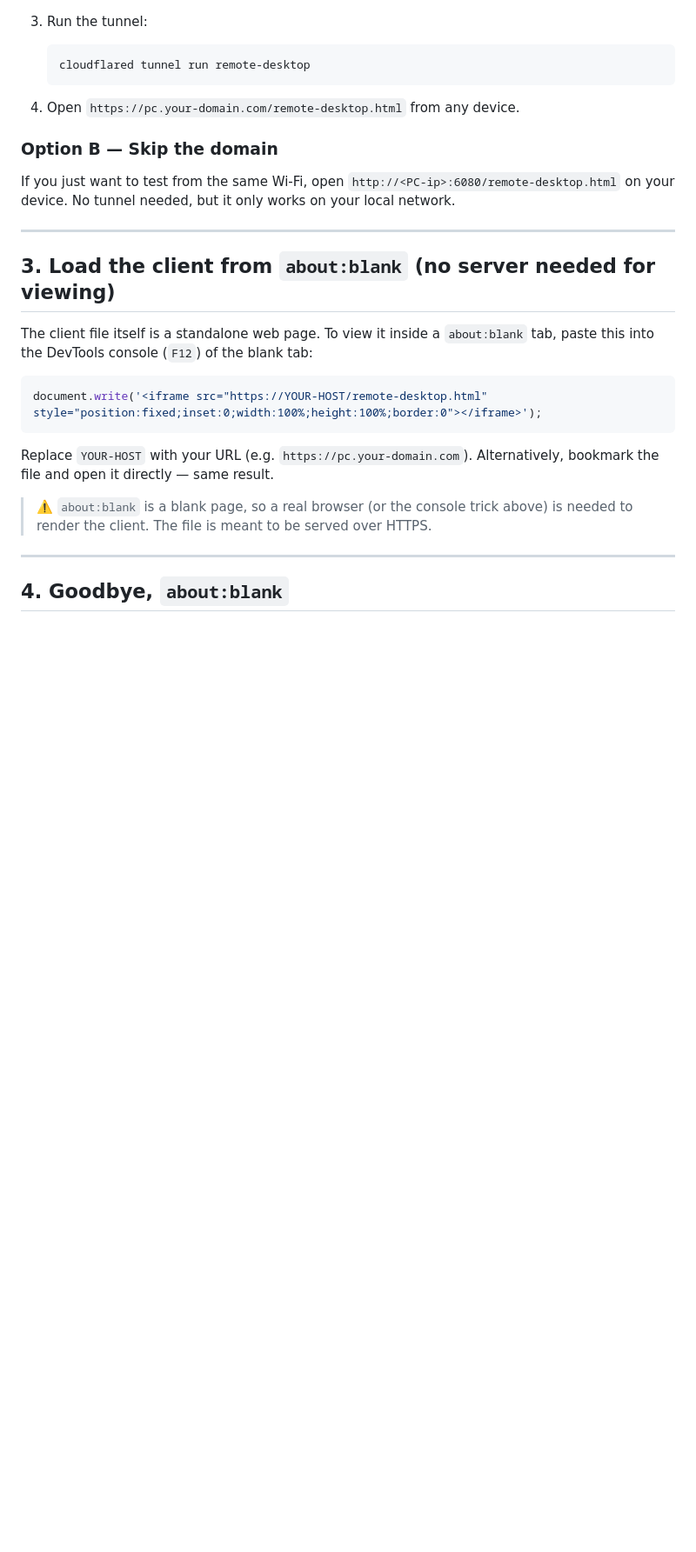
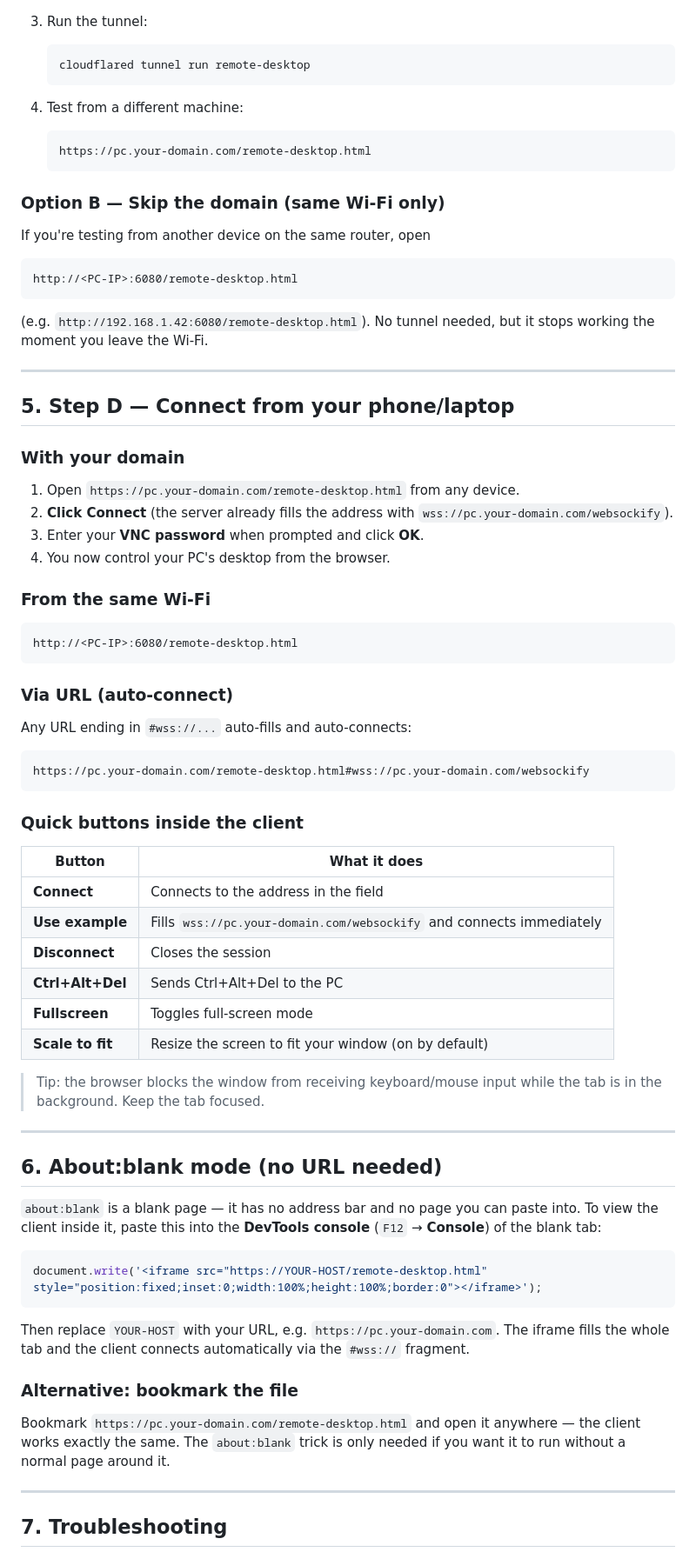
Before and after one commit to DOOTDOOT456/windows-to-chromebook, a Markdown page: README.md, the part around one of its changes. Shown at 87% size. Rendered like a GitHub page; blank space fills up the shorter version.

````diff
--- a/README.md
+++ b/README.md
@@ -88,32 +113,86 @@ Create two shortcuts on your desktop/bایلر:
    cloudflared tunnel run remote-desktop
    ```
 
-4. Open `https://pc.your-domain.com/remote-desktop.html` from any device.
+4. Test from a different machine:
 
-### Option B — Skip the domain
+   ```
+   https://pc.your-domain.com/remote-desktop.html
+   ```
 
-If you just want to test from the same Wi-Fi, open
-`http://<PC-ip>:6080/remote-desktop.html` on your device. No tunnel needed, but
-it only works on your local network.
+### Option B — Skip the domain (same Wi‑Fi only)
+
+If you're testing from another device on the same router, open
+
+```
+http://<PC-IP>:6080/remote-desktop.html
+```
+
+(e.g. `http://192.168.1.42:6080/remote-desktop.html`). No tunnel needed, but it
+stops working the moment you leave the Wi‑Fi.
 
 ---
 
-## 3. Load the client from `about:blank` (no server needed for viewing)
+## 5. Step D — Connect from your phone/laptop
 
-The client file itself is a standalone web page. To view it inside a `about:blank`
-tab, paste this into the DevTools console (`F12`) of the blank tab:
+### With your domain
+
+1. Open `https://pc.your-domain.com/remote-desktop.html` from any device.
+2. **Click Connect** (the server already fills the address with
+   `wss://pc.your-domain.com/websockify`).
+3. Enter your **VNC password** when prompted and click **OK**.
+4. You now control your PC's desktop from the browser.
+
+### From the same Wi‑Fi
+
+```
+http://<PC-IP>:6080/remote-desktop.html
+```
+
+### Via URL (auto-connect)
+
+Any URL ending in `#wss://...` auto-fills and auto-connects:
+
+```
+https://pc.your-domain.com/remote-desktop.html#wss://pc.your-domain.com/websockify
+```
+
+### Quick buttons inside the client
+
+| Button | What it does |
+|---|---|
+| **Connect** | Connects to the address in the field |
+| **Use example** | Fills `wss://pc.your-domain.com/websockify` and connects immediately |
+| **Disconnect** | Closes the session |
+| **Ctrl+Alt+Del** | Sends Ctrl+Alt+Del to the PC |
+| **Fullscreen** | Toggles full-screen mode |
+| **Scale to fit** | Resize the screen to fit your window (on by default) |
+
+> Tip: the browser blocks the window from receiving keyboard/mouse input while
+> the tab is in the background. Keep the tab focused.
+
+---
+
+## 6. About:blank mode (no URL needed)
+
+`about:blank` is a blank page — it has no address bar and no page you can paste
+into. To view the client inside it, paste this into the **DevTools console**
+(`F12` → **Console**) of the blank tab:
 
 ```js
 document.write('<iframe src="https://YOUR-HOST/remote-desktop.html" style="position:fixed;inset:0;width:100%;height:100%;border:0"></iframe>');
 ```
 
-Replace `YOUR-HOST` with your URL (e.g. `https://pc.your-domain.com`).
-Alternatively, bookmark the file and open it directly — same result.
+Then replace `YOUR-HOST` with your URL, e.g.
+`https://pc.your-domain.com`. The iframe fills the whole tab and the client
+connects automatically via the `#wss://` fragment.
 
-> ⚠️ `about:blank` is a blank page, so a real browser (or the console trick above)
-> is needed to render the client. The file is meant to be served over HTTPS.
+### Alternative: bookmark the file
+
+Bookmark `https://pc.your-domain.com/remote-desktop.html` and open it anywhere —
+the client works exactly the same. The `about:blank` trick is only needed if you
+want it to run without a normal page around it.
 
 ---
 
-## 4. Goodbye, `about:blank`
+## 7. Troubleshooting
 
````
Also changed, not shown: other parts of README.md (+105 -50 lines).
